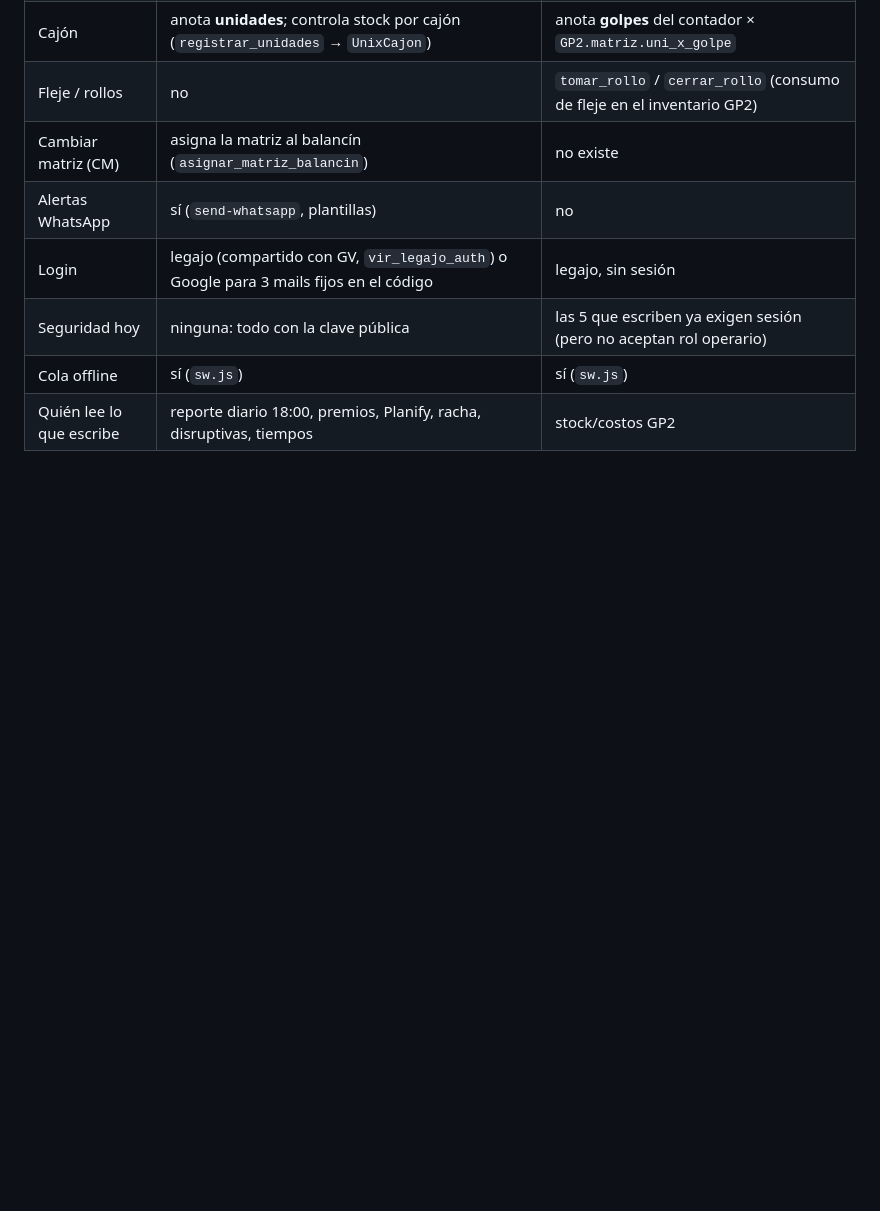
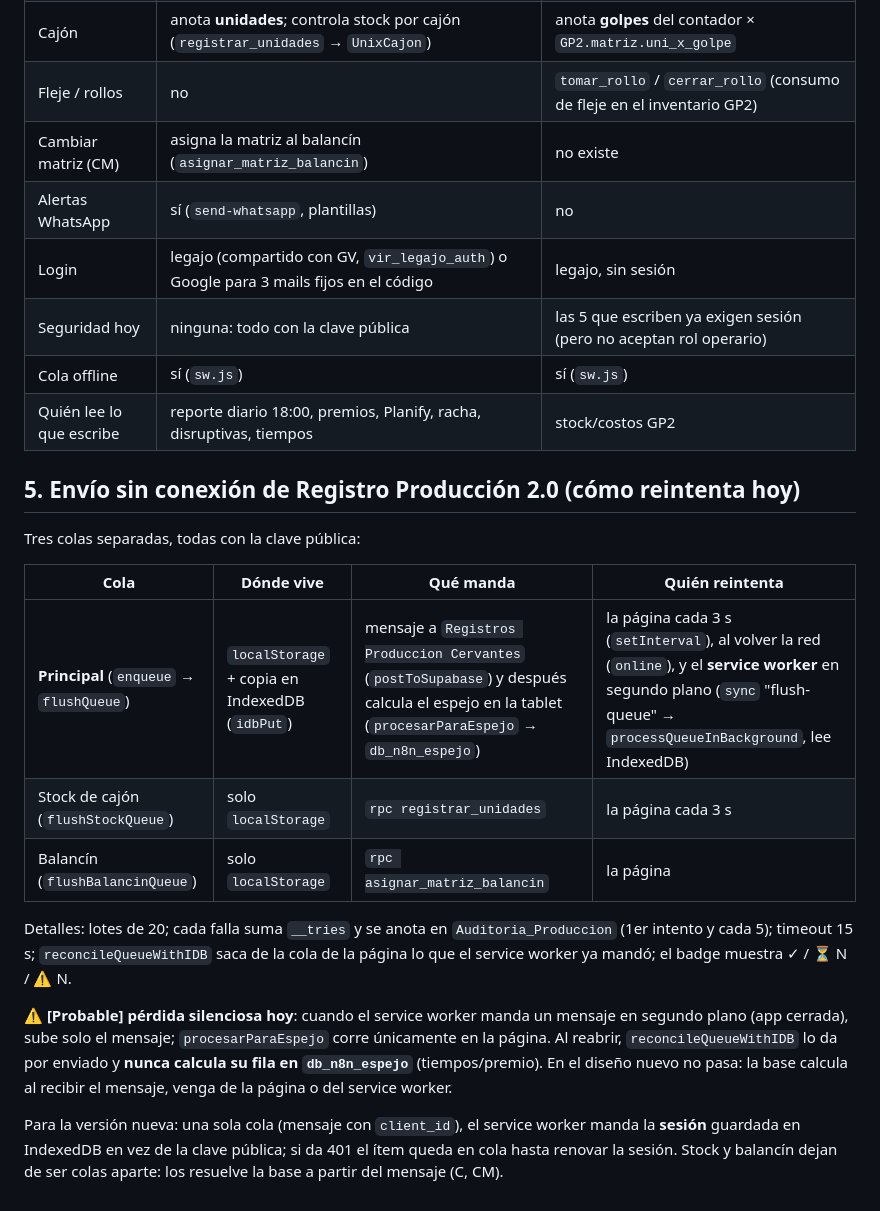
Before and after one commit to loekemeyer/GP2-Registro-Produccion, a Markdown page: docs/INVENTARIO-FUNCIONES.md, the part around the change. Rendered like a GitHub page; blank space fills up the shorter version.

Commit message:
Inventario: colas sin conexion de Registro Produccion 2.0 y hueco del service worker
Co-Authored-By: Claude Opus 5.5 <noreply@anthropic.com>
Claude-Session: https://claude.ai/code/session_01Gh7Vr29wxkHksfuGZVt5Bg

```diff
--- a/docs/INVENTARIO-FUNCIONES.md
+++ b/docs/INVENTARIO-FUNCIONES.md
@@ -72,3 +72,26 @@ Archivos: `operarios_gp2.js`, `Registro_GP2.html`, `Operarios_GP2.html`, `sw.js`
 | Seguridad hoy | ninguna: todo con la clave pública | las 5 que escriben ya exigen sesión (pero no aceptan rol operario) |
 | Cola offline | sí (`sw.js`) | sí (`sw.js`) |
 | Quién lee lo que escribe | reporte diario 18:00, premios, Planify, racha, disruptivas, tiempos | stock/costos GP2 |
+
+## 5. Envío sin conexión de Registro Producción 2.0 (cómo reintenta hoy)
+
+Tres colas separadas, todas con la clave pública:
+
+| Cola | Dónde vive | Qué manda | Quién reintenta |
+|---|---|---|---|
+| **Principal** (`enqueue` → `flushQueue`) | `localStorage` + copia en IndexedDB (`idbPut`) | mensaje a `Registros Produccion Cervantes` (`postToSupabase`) y después calcula el espejo en la tablet (`procesarParaEspejo` → `db_n8n_espejo`) | la página cada 3 s (`setInterval`), al volver la red (`online`), y el **service worker** en segundo plano (`sync` "flush-queue" → `processQueueInBackground`, lee IndexedDB) |
+| Stock de cajón (`flushStockQueue`) | solo `localStorage` | `rpc registrar_unidades` | la página cada 3 s |
+| Balancín (`flushBalancinQueue`) | solo `localStorage` | `rpc asignar_matriz_balancin` | la página |
+
+Detalles: lotes de 20; cada falla suma `__tries` y se anota en `Auditoria_Produccion` (1er intento y cada 5);
+timeout 15 s; `reconcileQueueWithIDB` saca de la cola de la página lo que el service worker ya mandó; el
+badge muestra ✓ / ⏳ N / ⚠ N.
+
+⚠ **[Probable] pérdida silenciosa hoy**: cuando el service worker manda un mensaje en segundo plano (app
+cerrada), sube solo el mensaje; `procesarParaEspejo` corre únicamente en la página. Al reabrir,
+`reconcileQueueWithIDB` lo da por enviado y **nunca calcula su fila en `db_n8n_espejo`** (tiempos/premio).
+En el diseño nuevo no pasa: la base calcula al recibir el mensaje, venga de la página o del service worker.
+
+Para la versión nueva: una sola cola (mensaje con `client_id`), el service worker manda la **sesión**
+guardada en IndexedDB en vez de la clave pública; si da 401 el ítem queda en cola hasta renovar la sesión.
+Stock y balancín dejan de ser colas aparte: los resuelve la base a partir del mensaje (C, CM).
```
